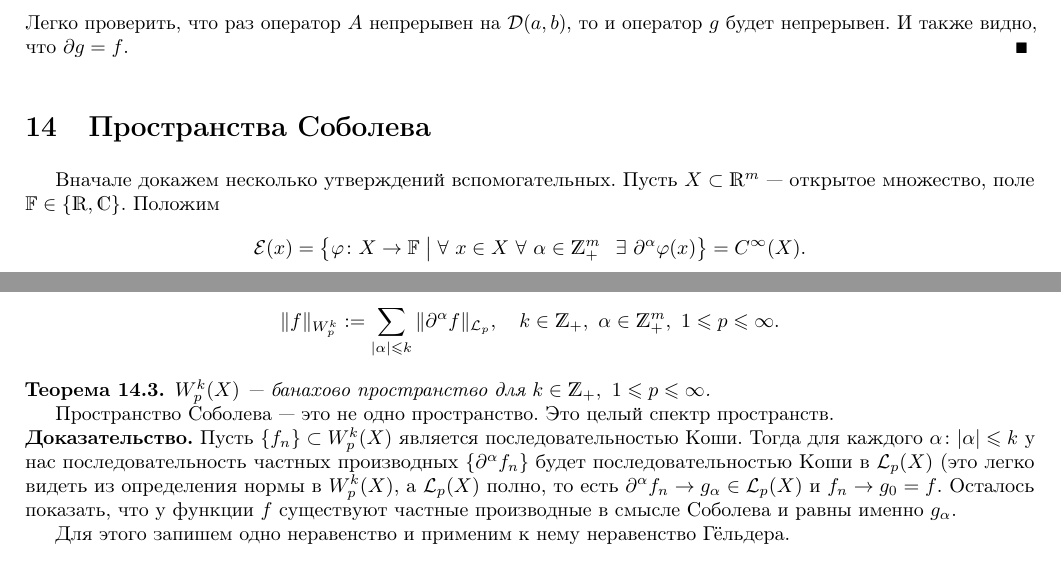
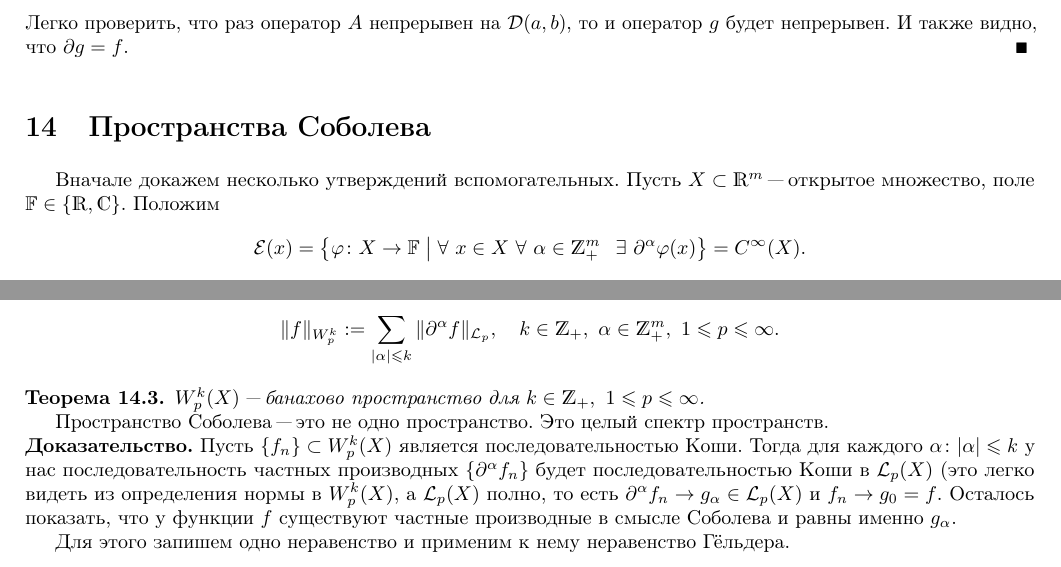
Before and after one commit to AnatolyShirykalov/Fuana, a LaTeX document (master.tex, which reads lectures/l20150224.tex): two parts of pages 50 and 53 of 54, joined at a grey line, cut so that both start at the same text. Compiled offline with pdfLaTeX.

Commit message:
Update l20150224.tex

```diff
--- a/lectures/l20150224.tex
+++ b/lectures/l20150224.tex
@@ -1,5 +1,5 @@
 \section{Пространства Соболева}
-Вначале докажем несколько утверждений вспомогательных. Пусть $X\subset \R^m$ --- открытое множество, поле $\F\in\{\R,\C\}$. Положим
+Вначале докажем несколько утверждений вспомогательных. Пусть $X\subset \R^m$ "--- открытое множество, поле $\F\in\{\R,\C\}$. Положим
 \[
   \mathcal E(x) = \big\{\phi\colon X\to\F\bigm|\forall\ x\in X\ \forall\ \a\in\Z_+^m\pau\exists\ \dl^{\a}\phi(x)\big\} = C^\infty(X).
 \]
@@ -225,9 +225,9 @@ $f_r$ обладает следующими свойствами
   \|f\|_{W_p^k}:=\sum\limits_{|\a|\le k}\|\dl^\a f\|_{\L_p},\quad k\in\Z_+,\ \a\in\Z_+^m,\ 1\le p\le \infty.
 \]
 \begin{The}
-	$W_p^k(X)$ --- банахово пространство для $k\in\Z_+,\ 1\le p\le \infty$.
+	$W_p^k(X)$ "--- банахово пространство для $k\in\Z_+,\ 1\le p\le \infty$.
 \end{The}
-Пространство Соболева --- это не одно пространство. Это целый спектр пространств.
+Пространство Соболева "--- это не одно пространство. Это целый спектр пространств.
 \begin{Proof}
 	Пусть $\{f_n\}\subset W_p^k(X)$ является последовательностью Коши. Тогда для каждого $\alpha\colon |\a|\le k$ у нас последовательность частных производных $\{\dl^\a f_n\}$ будет последовательностью Коши в $\L_p(X)$ (это легко видеть из определения нормы в $W_p^k(X)$, а $\L_p(X)$ полно, то есть $\dl^\a f_n\to g_\a\in\L_p(X)$ и $f_n\to g_0=f$. Осталось показать, что у функции $f$ существуют частные производные в смысле Соболева и равны именно $g_\a$.
 
```
Also changed, not shown: lectures/l20150224.tex (4 more changed lines).
